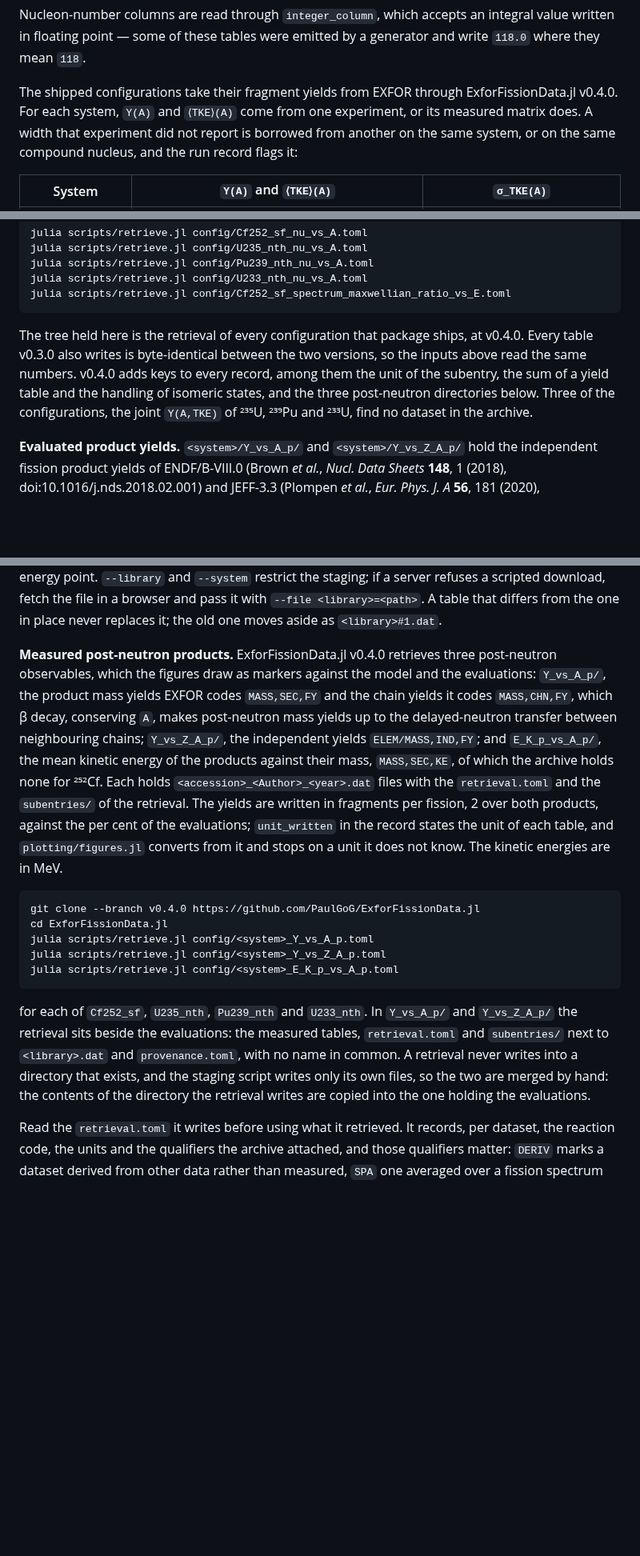
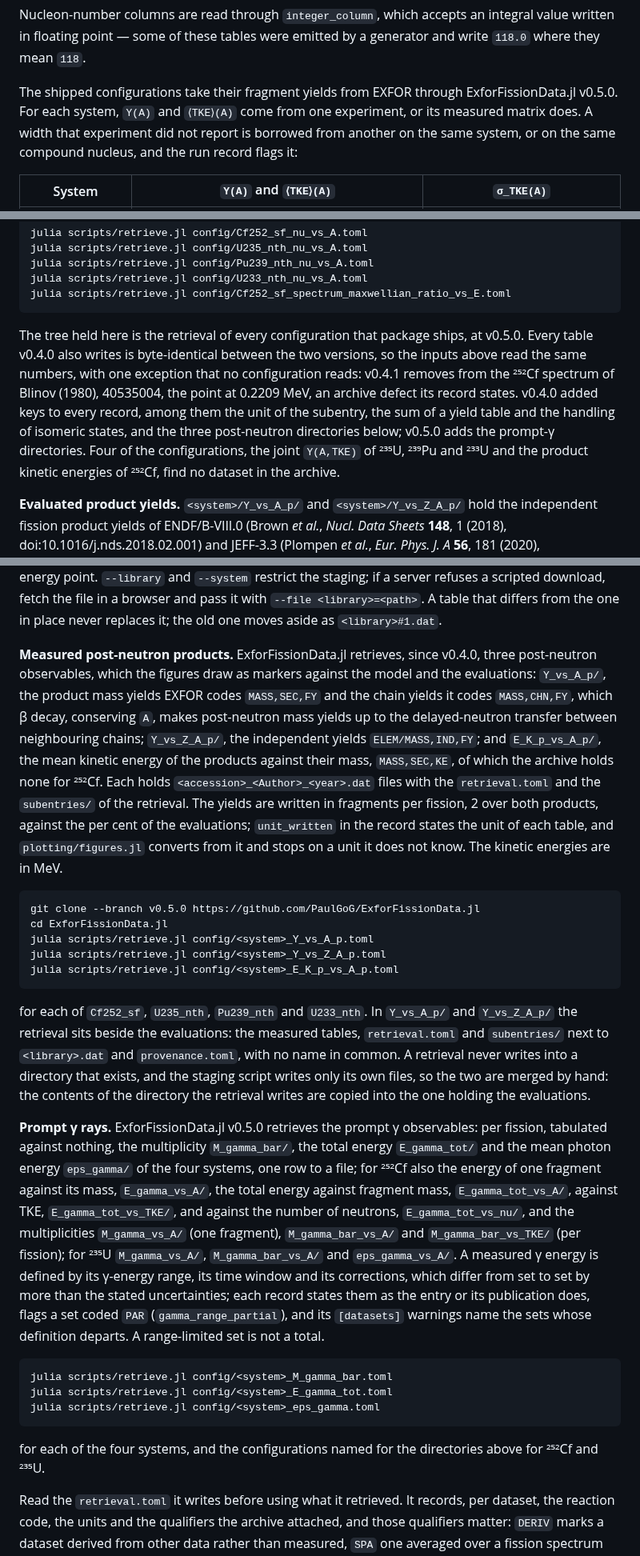
Before and after one commit to PaulGoG/DeterministicSequentialEmission.jl, a Markdown page: data/README.md, 3 parts joined by grey strips. Shown at 80% size. GitHub-like rendering; blank space fills up the shorter version.

Commit message:
docs(data): the ExforFissionData.jl v0.5.0 retrieval and its prompt-γ observables
The staged tree is the v0.5.0 retrieval. Every table the shipped configurations read
is unchanged; the 252-Cf spectrum of Blinov (1980), 40535004, loses its 0.2209 MeV
point, an archive defect its record states; the prompt-γ directories are added: per
fission the multiplicity, the total energy and the mean photon energy of the four
systems, and the values against fragment mass, TKE and the neutron number where the
archive holds them, each record stating the γ-energy range, time window and
corrections that define a value.

````diff
--- a/data/README.md
+++ b/data/README.md
@@ -73,7 +73,7 @@ written in floating point — some of these tables were emitted by a generator a
 where they mean `118`.
 
 The shipped configurations take their fragment yields from EXFOR through ExforFissionData.jl
-v0.4.0. For each system, `Y(A)` and `⟨TKE⟩(A)` come from one experiment, or its measured matrix
+v0.5.0. For each system, `Y(A)` and `⟨TKE⟩(A)` come from one experiment, or its measured matrix
 does. A width that experiment did not report is borrowed from another on the same system, or on
 the same compound nucleus, and the run record flags it:
 
@@ -141,12 +141,14 @@ julia scripts/retrieve.jl config/U233_nth_nu_vs_A.toml
 julia scripts/retrieve.jl config/Cf252_sf_spectrum_maxwellian_ratio_vs_E.toml
 ```
 
-The tree held here is the retrieval of every configuration that package ships, at v0.4.0. Every
-table v0.3.0 also writes is byte-identical between the two versions, so the inputs above read the
-same numbers. v0.4.0 adds keys to every record, among them the unit of the subentry, the sum of a
-yield table and the handling of isomeric states, and the three post-neutron directories below.
-Three of the configurations, the joint `Y(A,TKE)` of ²³⁵U, ²³⁹Pu and ²³³U, find no dataset in
-the archive.
+The tree held here is the retrieval of every configuration that package ships, at v0.5.0. Every
+table v0.4.0 also writes is byte-identical between the two versions, so the inputs above read the
+same numbers, with one exception that no configuration reads: v0.4.1 removes from the ²⁵²Cf
+spectrum of Blinov (1980), 40535004, the point at 0.2209 MeV, an archive defect its record states.
+v0.4.0 added keys to every record, among them the unit of the subentry, the sum of a yield table
+and the handling of isomeric states, and the three post-neutron directories below; v0.5.0 adds the
+prompt-γ directories. Four of the configurations, the joint `Y(A,TKE)` of ²³⁵U, ²³⁹Pu and ²³³U and
+the product kinetic energies of ²⁵²Cf, find no dataset in the archive.
 
 **Evaluated product yields.** `<system>/Y_vs_A_p/` and `<system>/Y_vs_Z_A_p/` hold the
 independent fission product yields of ENDF/B-VIII.0 (Brown *et al.*, *Nucl. Data Sheets* **148**,
@@ -170,7 +172,7 @@ point. `--library` and `--system` restrict the staging; if a server refuses a sc
 fetch the file in a browser and pass it with `--file <library>=<path>`. A table that differs from
 the one in place never replaces it; the old one moves aside as `<library>#1.dat`.
 
-**Measured post-neutron products.** ExforFissionData.jl v0.4.0 retrieves three post-neutron
+**Measured post-neutron products.** ExforFissionData.jl retrieves, since v0.4.0, three post-neutron
 observables, which the figures draw as markers against the model and the evaluations:
 `Y_vs_A_p/`, the product mass yields EXFOR codes `MASS,SEC,FY` and the chain yields it codes
 `MASS,CHN,FY`, which β decay, conserving `A`, makes post-neutron mass yields up to the
@@ -184,7 +186,7 @@ per cent of the evaluations; `unit_written` in the record states the unit of eac
 are in MeV.
 
 ```bash
-git clone --branch v0.4.0 https://github.com/PaulGoG/ExforFissionData.jl
+git clone --branch v0.5.0 https://github.com/PaulGoG/ExforFissionData.jl
 cd ExforFissionData.jl
 julia scripts/retrieve.jl config/<system>_Y_vs_A_p.toml
 julia scripts/retrieve.jl config/<system>_Y_vs_Z_A_p.toml
@@ -197,6 +199,27 @@ and `subentries/` next to `<library>.dat` and `provenance.toml`, with no name in
 retrieval never writes into a directory that exists, and the staging script writes only its own
 files, so the two are merged by hand: the contents of the directory the retrieval writes are
 copied into the one holding the evaluations.
+
+**Prompt γ rays.** ExforFissionData.jl v0.5.0 retrieves the prompt γ observables: per fission,
+tabulated against nothing, the multiplicity `M_gamma_bar/`, the total energy `E_gamma_tot/` and the
+mean photon energy `eps_gamma/` of the four systems, one row to a file; for ²⁵²Cf also the energy
+of one fragment against its mass, `E_gamma_vs_A/`, the total energy against fragment mass,
+`E_gamma_tot_vs_A/`, against TKE, `E_gamma_tot_vs_TKE/`, and against the number of neutrons,
+`E_gamma_tot_vs_nu/`, and the multiplicities `M_gamma_vs_A/` (one fragment), `M_gamma_bar_vs_A/` and
+`M_gamma_bar_vs_TKE/` (per fission); for ²³⁵U `M_gamma_vs_A/`, `M_gamma_bar_vs_A/` and
+`eps_gamma_vs_A/`. A measured γ energy is defined by its γ-energy range, its time window and its
+corrections, which differ from set to set by more than the stated uncertainties; each record states
+them as the entry or its publication does, flags a set coded `PAR` (`gamma_range_partial`), and its
+`[datasets]` warnings name the sets whose definition departs. A range-limited set is not a total.
+
+```bash
+julia scripts/retrieve.jl config/<system>_M_gamma_bar.toml
+julia scripts/retrieve.jl config/<system>_E_gamma_tot.toml
+julia scripts/retrieve.jl config/<system>_eps_gamma.toml
+```
+
+for each of the four systems, and the configurations named for the directories above for ²⁵²Cf
+and ²³⁵U.
 
 Read the `retrieval.toml` it writes before using what it retrieved. It records, per dataset, the
 reaction code, the units and the qualifiers the archive attached, and those qualifiers matter:
````
Also changed, not shown: other parts of data/README.md (+1 -1 lines).
